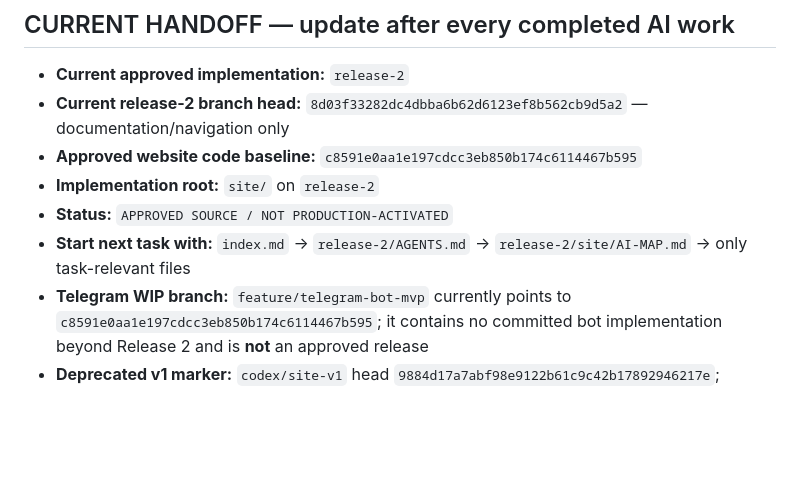
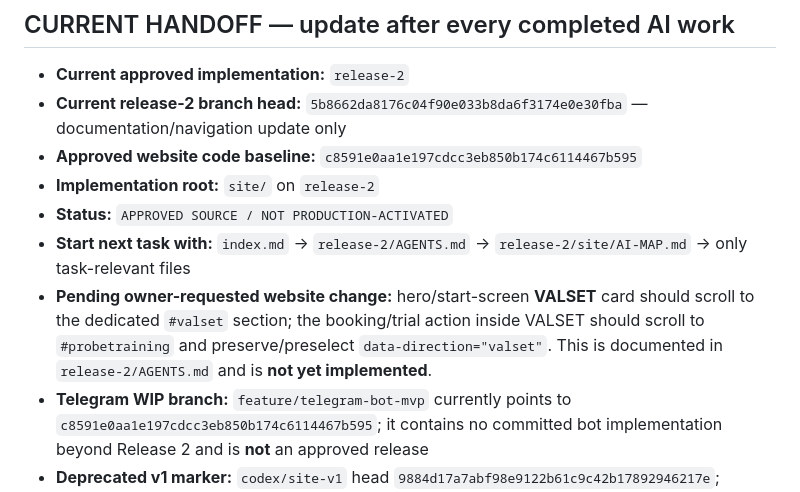
Before and after one commit to koss32/Ak-l-wen, a Markdown page: index.md, the part around the change. Drawn GitHub-style; blank space fills up the shorter version.

Commit message:
Add pending VALSET navigation handoff

```diff
--- a/index.md
+++ b/index.md
@@ -7,11 +7,12 @@
 
 <!-- AI-CURRENT-HANDOFF: keep this block short and current -->
 - **Current approved implementation:** `release-2`
-- **Current release-2 branch head:** `8d03f33282dc4dbba6b62d6123ef8b562cb9d5a2` — documentation/navigation only
+- **Current release-2 branch head:** `5b8662da8176c04f90e033b8da6f3174e0e30fba` — documentation/navigation update only
 - **Approved website code baseline:** `c8591e0aa1e197cdcc3eb850b174c6114467b595`
 - **Implementation root:** `site/` on `release-2`
 - **Status:** `APPROVED SOURCE / NOT PRODUCTION-ACTIVATED`
 - **Start next task with:** `index.md` → `release-2/AGENTS.md` → `release-2/site/AI-MAP.md` → only task-relevant files
+- **Pending owner-requested website change:** hero/start-screen **VALSET** card should scroll to the dedicated `#valset` section; the booking/trial action inside VALSET should scroll to `#probetraining` and preserve/preselect `data-direction="valset"`. This is documented in `release-2/AGENTS.md` and is **not yet implemented**.
 - **Telegram WIP branch:** `feature/telegram-bot-mvp` currently points to `c8591e0aa1e197cdcc3eb850b174c6114467b595`; it contains no committed bot implementation beyond Release 2 and is **not** an approved release
 - **Deprecated v1 marker:** `codex/site-v1` head `9884d17a7abf98e9122b61c9c42b17892946217e`; historical/recovery only
 - **Next-agent note:** Release 2 is authoritative. Do not spend context rediscovering v1/Release A/v2 unless the task explicitly asks for history/recovery/comparison.
```
